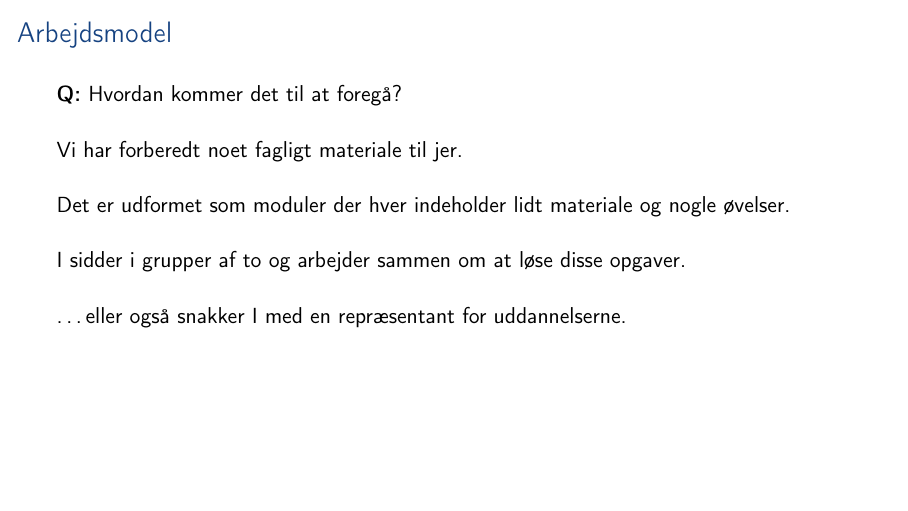
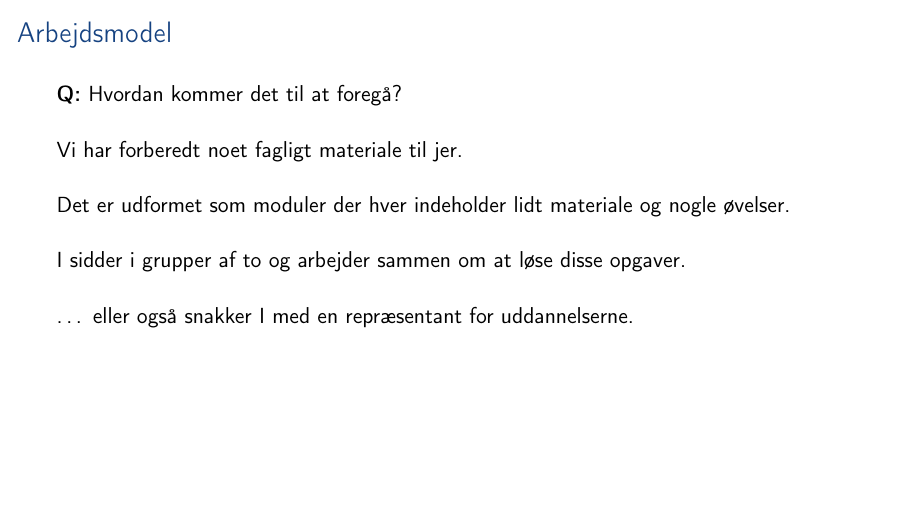
Before and after one commit to aslakjohansen/sdu-sest-student-visit, LaTeX slides (doc/slides_handouts.tex, which reads doc/slides_contents.tex): page 3 of 6. Compiled offline with pdfLaTeX.

Commit message:
Fixed a spacing issue

```diff
--- a/doc/slides_contents.tex
+++ b/doc/slides_contents.tex
@@ -34,7 +34,7 @@
 
   \pause
   \vspace{5mm}
-  \ldots eller også snakker I med en repræsentant for uddannelserne.
+  \ldots\ eller også snakker I med en repræsentant for uddannelserne.
 \end{frame}
 
 \section{Livebook}
```
